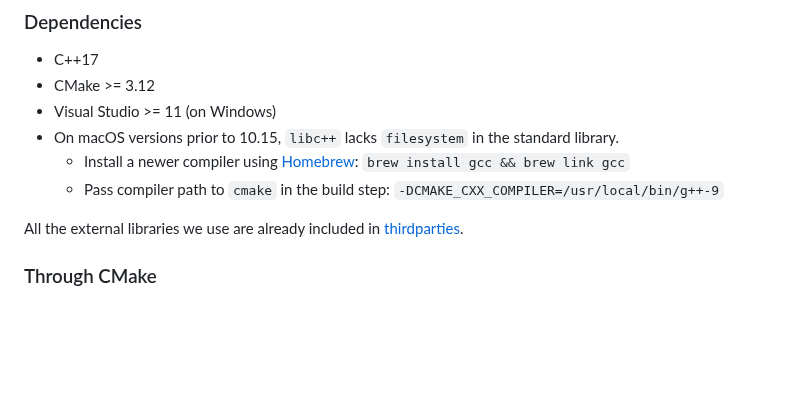
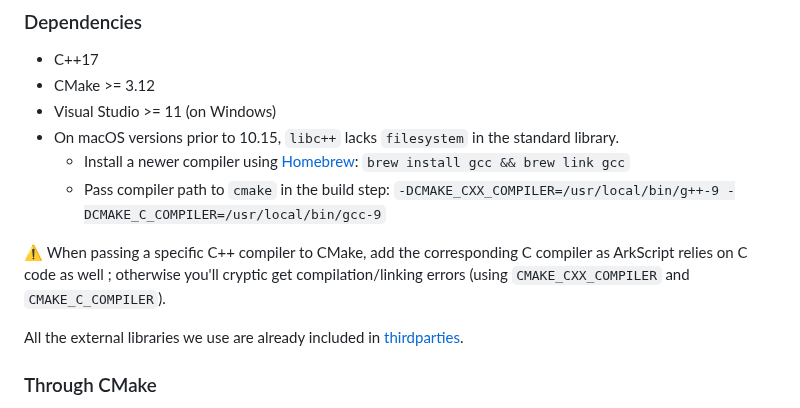
Before and after one commit to ArkScript-lang/Ark, a Markdown page: README.md, the part around the change. Drawn GitHub-style; blank space fills up the shorter version.

Commit message:
docs(readme): adding info about cxx and c compiler that must match

```diff
--- a/README.md
+++ b/README.md
@@ -140,7 +140,9 @@ For performance reasons, some functions might be written in C++, in `include/Ark
 * Visual Studio >= 11 (on Windows)
 * On macOS versions prior to 10.15, `libc++` lacks `filesystem` in the standard library.
     * Install a newer compiler using [Homebrew](https://docs.brew.sh/): `brew install gcc && brew link gcc`
-    * Pass compiler path to `cmake` in the build step: `-DCMAKE_CXX_COMPILER=/usr/local/bin/g++-9`
+    * Pass compiler path to `cmake` in the build step: `-DCMAKE_CXX_COMPILER=/usr/local/bin/g++-9 -DCMAKE_C_COMPILER=/usr/local/bin/gcc-9`
+
+:warning: When passing a specific C++ compiler to CMake, add the corresponding C compiler as ArkScript relies on C code as well ; otherwise you'll cryptic get compilation/linking errors (using `CMAKE_CXX_COMPILER` and `CMAKE_C_COMPILER`).
 
 All the external libraries we use are already included in [thirdparties](https://github.com/ArkScript-lang/thirdparties).
 
```
